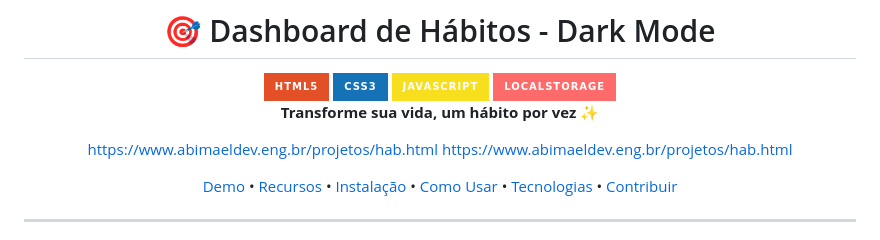
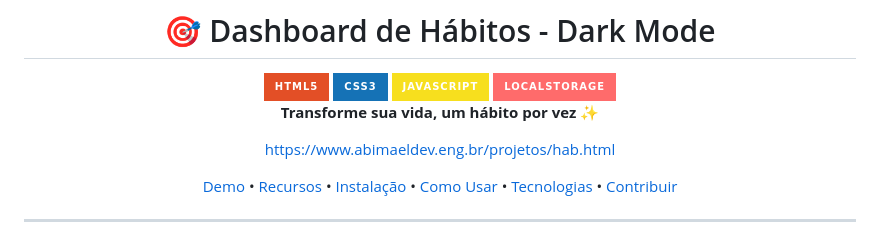
Before and after one commit to bimadevfull/Dashboard-de-H-bitos, a Markdown page: README.md, the part around the change. Rendered like a GitHub page; badges without logos.

Commit message:
Remove duplicate project link from README

```diff
--- a/README.md
+++ b/README.md
@@ -10,7 +10,7 @@
 **Transforme sua vida, um hábito por vez** ✨
 
 https://www.abimaeldev.eng.br/projetos/hab.html
-https://www.abimaeldev.eng.br/projetos/hab.html
+
 
 [Demo](#-demonstração) • [Recursos](#-recursos) • [Instalação](#-instalação) • [Como Usar](#-como-usar) • [Tecnologias](#-tecnologias) • [Contribuir](#-como-contribuir)
 
```
